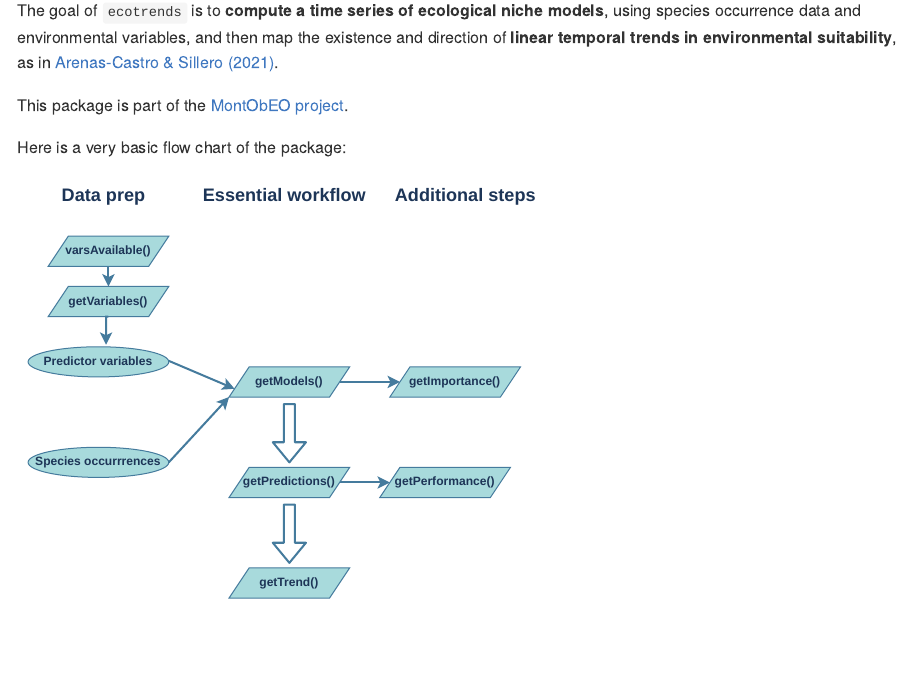
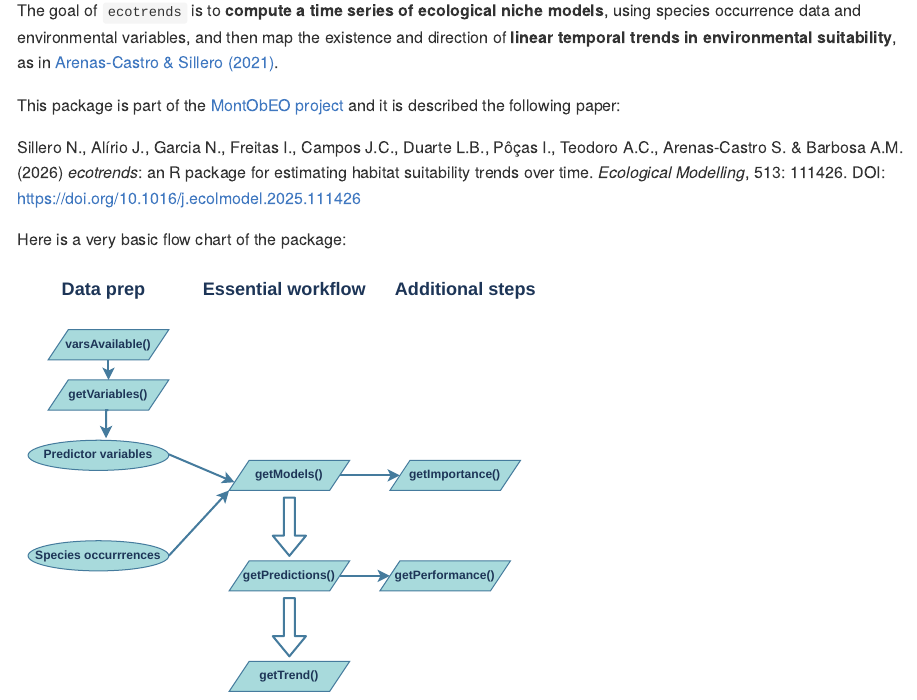
Before and after one commit to AMBarbosa/ecotrends, an R Markdown document (README.Rmd): the page in a window 1100 px wide, from 110 px down. The pictures show the output file README.md that the author committed with the source, drawn offline in the style of GitHub; long lines of code are wrapped.

Commit message:
update pkg version; add biblio ref

```diff
--- a/README.Rmd
+++ b/README.Rmd
@@ -24,7 +24,9 @@ knitr::opts_chunk$set(
 
 The goal of `ecotrends` is to **compute a time series of ecological niche models**, using species occurrence data and environmental variables, and then map the existence and direction of **linear temporal trends in environmental suitability**, as in [Arenas-Castro & Sillero (2021)](https://doi.org/10.1016/j.scitotenv.2021.147172).
 
-This package is part of the [MontObEO project](https://montobeo.wordpress.com/).
+This package is part of the [MontObEO project](https://montobeo.wordpress.com/) and it is described the following paper:
+
+Sillero N., Alírio J., Garcia N., Freitas I., Campos J.C., Duarte L.B., Pôças I., Teodoro A.C., Arenas-Castro S. & Barbosa A.M. (2026) *ecotrends*: an R package for estimating habitat suitability trends over time. *Ecological Modelling*, 513: 111426. DOI: [https://doi.org/10.1016/j.ecolmodel.2025.111426](https://doi.org/10.1016/j.ecolmodel.2025.111426)
 
 Here is a very basic flow chart of the package:
 
```
Also changed, not shown: README.md.
